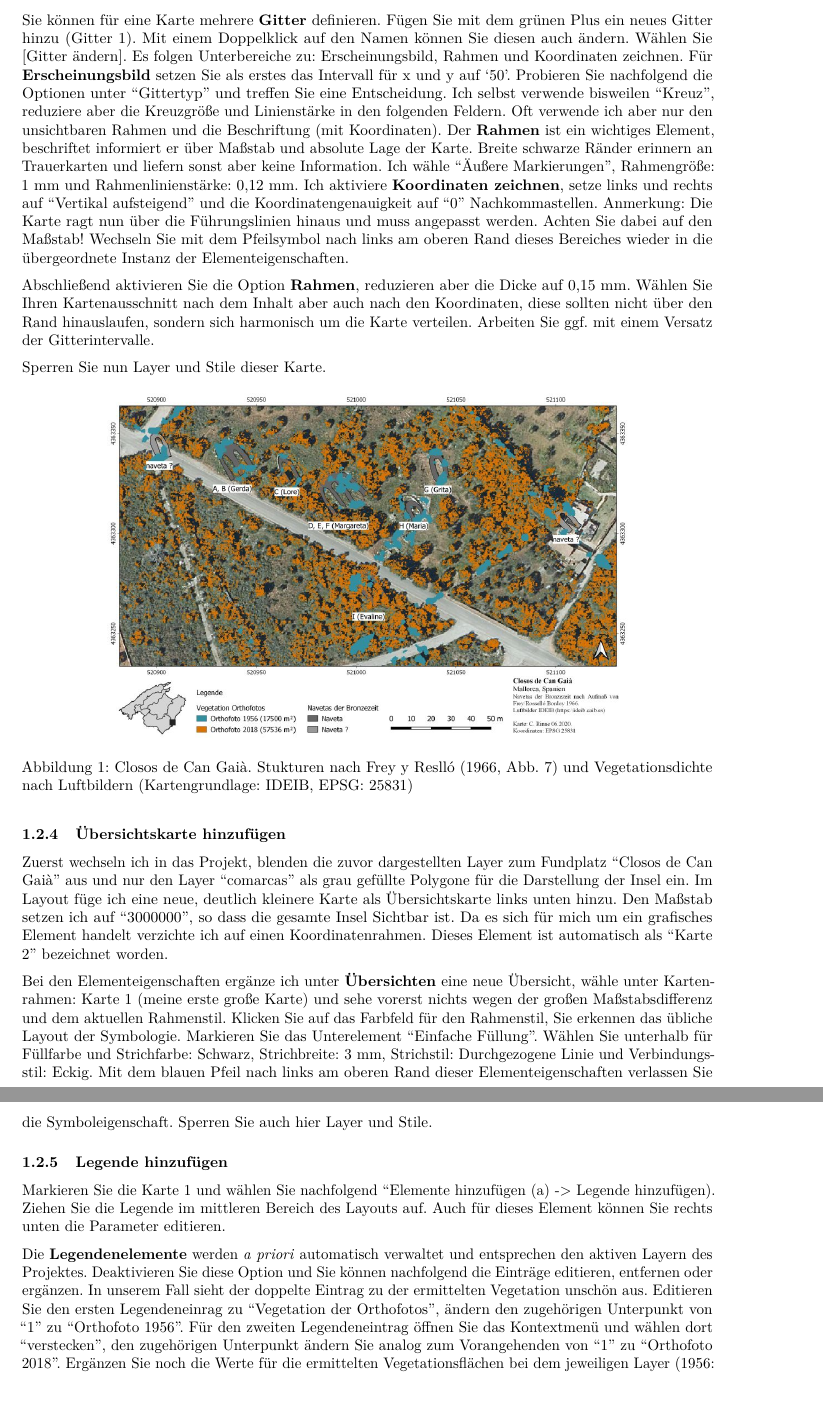
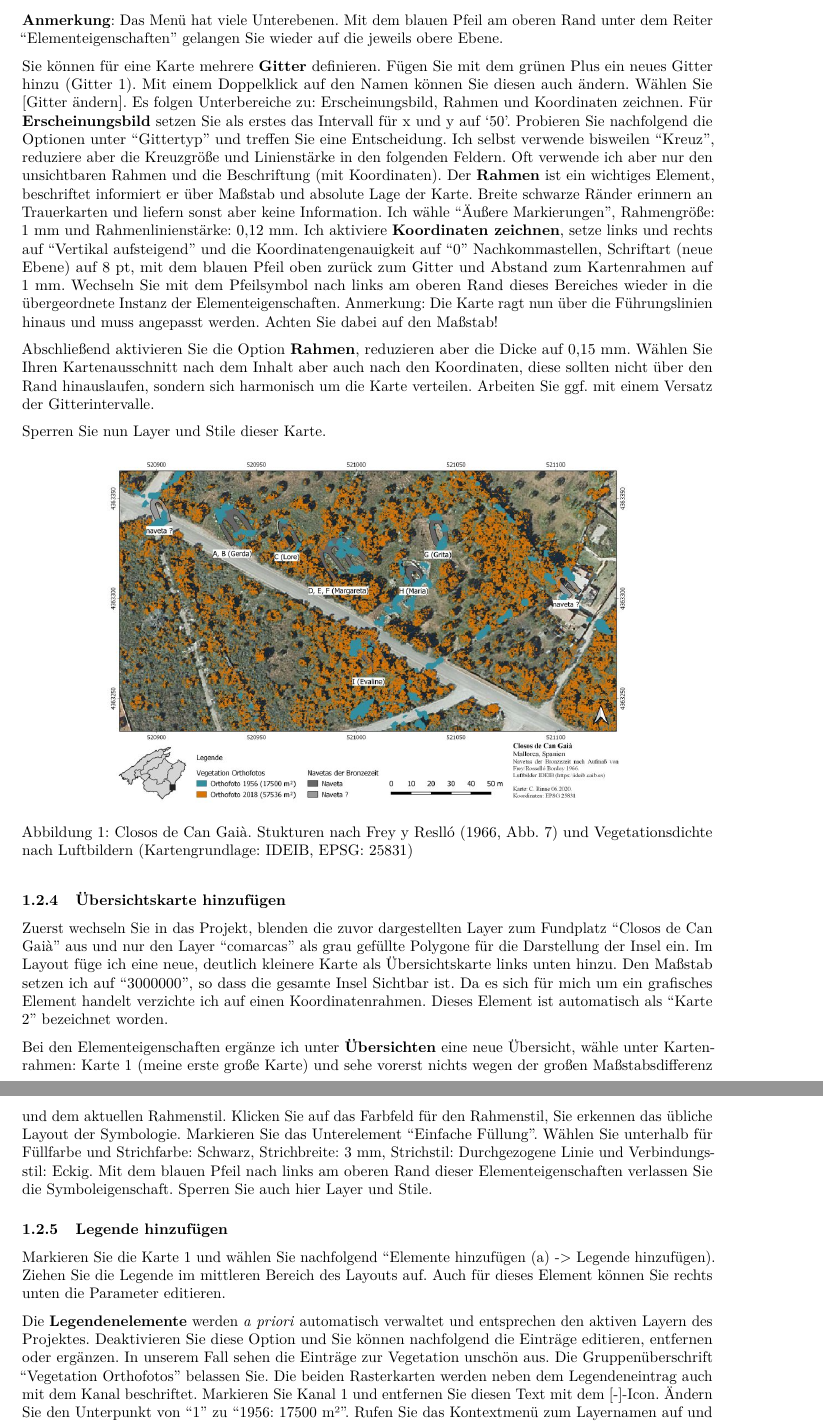
Before and after one commit to chrinne/tutorial-qgis, an R Markdown document (tutorials/08-Karte.Rmd): two parts of pages 3 and 4 of 4, joined at a grey line, cut at the place of the change. Rendered offline with R 4.5, knitr and Pandoc, then LaTeX, with nearby package versions; a font, style sheet, LaTeX package, included part or bibliography that could not be used is replaced or left out.

Commit message:
Kap. 8 überarbeitet und in 7 Kleinkram

```diff
--- a/tutorials/08-Karte.Rmd
+++ b/tutorials/08-Karte.Rmd
@@ -87,7 +87,9 @@ Unter dem Menüpunkt "Element hinzufügen (a)" können Sie eine "Karte hinzufüg
 
 Setzen Sie unter **Haupteigenschaften** den Maßstab auf 1000. Unter **Layer** folgt die Option, die dargestellten Layer und auch die Layerstile zu sperren. Wenn alle Layer wie gewünscht angezeigt werden, sperren Sie beide Optionen: Layer und Stile. In der Folge werden Änderungen im Projekt im Layout dieser Karte nicht wirksam. Die **Ausdehnung** der Karte mit Zahlen zu beschreiben, ist mühevoll, verwenden Sie dazu lieber "Bearbeiten -> Inhalt verschieben" (Icon: Papierrolle mit blauen Pfeilen).  Ist dieses Icon aktiv, kann der Karteninhalt verschoben werden. Wählen Sie das Icon mit dem Mauszeiger, um erneut andere Elemente auszuwählen.
 
-Sie können für eine Karte mehrere **Gitter** definieren. Fügen Sie mit dem grünen Plus ein neues Gitter hinzu (Gitter 1). Mit einem Doppelklick auf den Namen können Sie diesen auch ändern. Wählen Sie [Gitter ändern]. Es folgen Unterbereiche zu: Erscheinungsbild, Rahmen und Koordinaten zeichnen. Für **Erscheinungsbild** setzen Sie als erstes das Intervall für x und y auf '50'. Probieren Sie nachfolgend die Optionen unter "Gittertyp" und treffen Sie eine Entscheidung. Ich selbst verwende bisweilen "Kreuz", reduziere aber die Kreuzgröße und Linienstärke in den folgenden Feldern.  Oft verwende ich aber nur den  unsichtbaren Rahmen und die Beschriftung (mit Koordinaten). Der **Rahmen** ist ein wichtiges Element, beschriftet informiert er über Maßstab und absolute Lage der Karte. Breite schwarze Ränder erinnern an Trauerkarten und liefern sonst aber keine Information. Ich wähle "Äußere Markierungen", Rahmengröße: 1 mm und Rahmenlinienstärke: 0,12 mm. Ich aktiviere **Koordinaten zeichnen**, setze links und rechts auf "Vertikal aufsteigend" und die Koordinatengenauigkeit auf "0" Nachkommastellen. Anmerkung: Die Karte ragt nun über die Führungslinien hinaus und muss angepasst werden. Achten Sie dabei auf den Maßstab! Wechseln Sie mit dem Pfeilsymbol nach links am oberen Rand dieses Bereiches wieder in die übergeordnete Instanz der Elementeigenschaften.
+**Anmerkung**: Das Menü hat viele Unterebenen. Mit dem blauen Pfeil am oberen Rand unter dem Reiter "Elementeigenschaften" gelangen Sie wieder auf die jeweils obere Ebene.
+
+Sie können für eine Karte mehrere **Gitter** definieren. Fügen Sie mit dem grünen Plus ein neues Gitter hinzu (Gitter 1). Mit einem Doppelklick auf den Namen können Sie diesen auch ändern. Wählen Sie [Gitter ändern]. Es folgen Unterbereiche zu: Erscheinungsbild, Rahmen und Koordinaten zeichnen. Für **Erscheinungsbild** setzen Sie als erstes das Intervall für x und y auf '50'. Probieren Sie nachfolgend die Optionen unter "Gittertyp" und treffen Sie eine Entscheidung. Ich selbst verwende bisweilen "Kreuz", reduziere aber die Kreuzgröße und Linienstärke in den folgenden Feldern.  Oft verwende ich aber nur den unsichtbaren Rahmen und die Beschriftung (mit Koordinaten). Der **Rahmen** ist ein wichtiges Element, beschriftet informiert er über Maßstab und absolute Lage der Karte. Breite schwarze Ränder erinnern an Trauerkarten und liefern sonst aber keine Information. Ich wähle "Äußere Markierungen", Rahmengröße: 1 mm und Rahmenlinienstärke: 0,12 mm. Ich aktiviere **Koordinaten zeichnen**, setze links und rechts auf "Vertikal aufsteigend" und die Koordinatengenauigkeit auf "0" Nachkommastellen, Schriftart (neue Ebene) auf 8 pt, mit dem blauen Pfeil oben zurück zum Gitter und Abstand zum Kartenrahmen auf 1 mm. Wechseln Sie mit dem Pfeilsymbol nach links am oberen Rand dieses Bereiches wieder in die übergeordnete Instanz der Elementeigenschaften. Anmerkung: Die Karte ragt nun über die Führungslinien hinaus und muss angepasst werden. Achten Sie dabei auf den Maßstab!
 
 Abschließend aktivieren Sie die Option **Rahmen**, reduzieren aber die Dicke auf 0,15 mm. Wählen Sie Ihren Kartenausschnitt nach dem Inhalt aber auch nach den Koordinaten, diese sollten nicht über den Rand hinauslaufen, sondern sich harmonisch um die Karte verteilen. Arbeiten Sie ggf. mit einem Versatz der Gitterintervalle.
 
@@ -97,7 +99,7 @@ Sperren Sie nun Layer und Stile dieser Karte.
 
 ### Übersichtskarte hinzufügen
 
-Zuerst wechseln ich in das Projekt, blenden die zuvor dargestellten Layer zum Fundplatz "Closos de Can Gaià" aus und nur den Layer "comarcas" als grau gefüllte Polygone für die Darstellung der Insel ein.  Im Layout füge ich eine neue, deutlich kleinere Karte als Übersichtskarte links unten hinzu. Den Maßstab setzen ich auf "3000000", so dass die gesamte Insel Sichtbar ist. Da es sich für mich um ein grafisches Element handelt verzichte ich auf einen Koordinatenrahmen. Dieses Element ist automatisch als "Karte 2" bezeichnet worden.
+Zuerst wechseln Sie in das Projekt, blenden die zuvor dargestellten Layer zum Fundplatz "Closos de Can Gaià" aus und nur den Layer "comarcas" als grau gefüllte Polygone für die Darstellung der Insel ein. Im Layout füge ich eine neue, deutlich kleinere Karte als Übersichtskarte links unten hinzu. Den Maßstab setzen ich auf "3000000", so dass die gesamte Insel Sichtbar ist. Da es sich für mich um ein grafisches Element handelt verzichte ich auf einen Koordinatenrahmen. Dieses Element ist automatisch als "Karte 2" bezeichnet worden.
 
 Bei den Elementeigenschaften ergänze ich unter **Übersichten** eine neue Übersicht, wähle unter Kartenrahmen: Karte 1 (meine erste große Karte) und sehe vorerst nichts wegen der großen Maßstabsdifferenz und dem aktuellen Rahmenstil. Klicken Sie auf das Farbfeld für den Rahmenstil, Sie erkennen das übliche Layout der Symbologie. Markieren Sie das Unterelement "Einfache Füllung". Wählen Sie unterhalb für Füllfarbe und Strichfarbe: Schwarz, Strichbreite: 3 mm, Strichstil: Durchgezogene Linie und Verbindungsstil: Eckig. Mit dem blauen Pfeil nach links am oberen Rand dieser Elementeigenschaften verlassen Sie die Symboleigenschaft. Sperren Sie auch hier Layer und Stile.
 
@@ -105,4 +107,4 @@ Bei den Elementeigenschaften ergänze ich unter **Übersichten** eine neue Über
 
 Markieren Sie die Karte 1 und wählen Sie nachfolgend "Elemente hinzufügen (a) -> Legende hinzufügen). Ziehen Sie die Legende im mittleren Bereich des Layouts auf. Auch für dieses Element können Sie rechts unten die Parameter editieren.
 
-Die **Legendenelemente** werden *a priori* automatisch verwaltet und entsprechen den aktiven Layern des Projektes. Deaktivieren Sie diese Option und Sie können nachfolgend die Einträge editieren, entfernen oder ergänzen. In unserem Fall sieht der doppelte Eintrag zu der ermittelten Vegetation unschön aus. Editieren Sie den ersten Legendeneinrag zu "Vegetation der Orthofotos", ändern den zugehörigen Unterpunkt von "1" zu "Orthofoto 1956". Für den zweiten Legendeneintrag öffnen Sie das Kontextmenü und wählen dort "verstecken", den zugehörigen Unterpunkt ändern Sie analog zum Vorangehenden von "1" zu "Orthofoto 2018". Ergänzen Sie noch die Werte für die ermittelten Vegetationsflächen bei dem jeweiligen Layer (1956: 17500 m², 2018: 57536 m²).
+Die **Legendenelemente** werden *a priori* automatisch verwaltet und entsprechen den aktiven Layern des Projektes. Deaktivieren Sie diese Option und Sie können nachfolgend die Einträge editieren, entfernen oder ergänzen. In unserem Fall sehen die Einträge zur Vegetation unschön aus. Die Gruppenüberschrift "Vegetation Orthofotos" belassen Sie. Die beiden Rasterkarten werden neben dem Legendeneintrag auch mit dem Kanal beschriftet. Markieren Sie Kanal 1 und entfernen Sie diesen Text mit dem [-]-Icon.
```
Also changed, not shown: tutorials/07-Rasterdaten.Rmd (+2 -0 lines), tutorials/07-Rasterdaten.pdf, tutorials/08-Karte.pdf, tutorials/08-Karte.Rmd (3 more changed lines).
